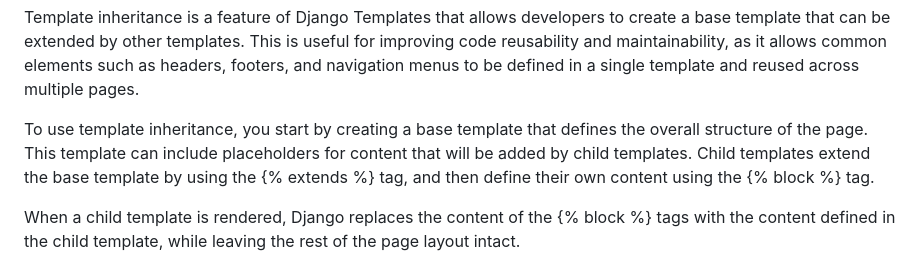
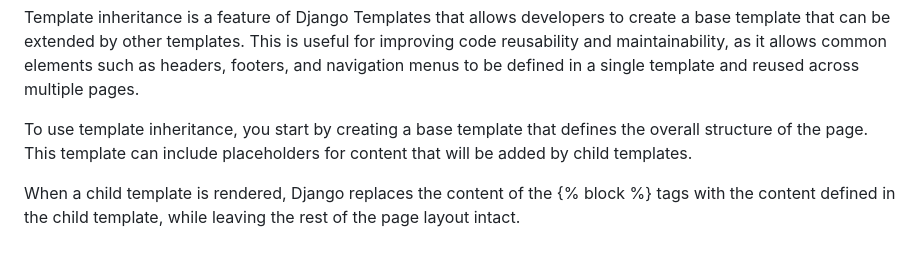
Before and after one commit to Dommcat/reading-notes, a Markdown page: 401-Reading-Notes/class28.md, the part around the change. Rendered like a GitHub page.

```diff
--- a/401-Reading-Notes/class28.md
+++ b/401-Reading-Notes/class28.md
@@ -15,7 +15,7 @@ Django, CRUD, and forms are important for building web applications that require
 
 Template inheritance is a feature of Django Templates that allows developers to create a base template that can be extended by other templates. This is useful for improving code reusability and maintainability, as it allows common elements such as headers, footers, and navigation menus to be defined in a single template and reused across multiple pages.
 
-To use template inheritance, you start by creating a base template that defines the overall structure of the page. This template can include placeholders for content that will be added by child templates. Child templates extend the base template by using the {% extends %} tag, and then define their own content using the {% block %} tag.
+To use template inheritance, you start by creating a base template that defines the overall structure of the page. This template can include placeholders for content that will be added by child templates.
 
 When a child template is rendered, Django replaces the content of the {% block %} tags with the content defined in the child template, while leaving the rest of the page layout intact.
 
```
Also changed, not shown: 401-Reading-Notes/class35.md (added, +39 -0 lines).
